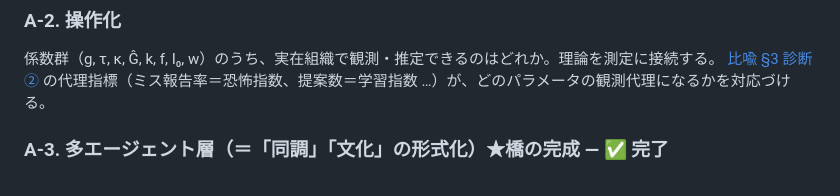
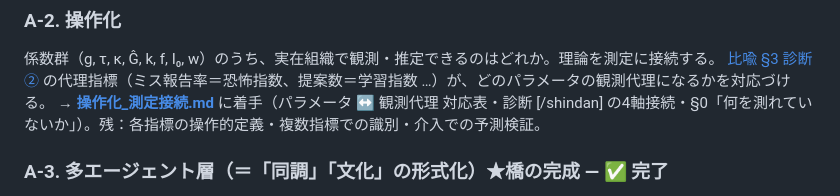
Before and after one commit to zumenseki/doubutsu-soshikiron, a Markdown page: docs/ロードマップ.md, the part around the change. Drawn GitHub-style.

```diff
--- a/docs/ロードマップ.md
+++ b/docs/ロードマップ.md
@@ -19,6 +19,7 @@
 ### A-2. 操作化
 係数群（g, τ, κ, Ĝ, k, f, I₀, w）のうち、実在組織で観測・推定できるのはどれか。理論を測定に接続する。
 [比喩 §3 診断②](比喩_5類型マクロ.md) の代理指標（ミス報告率＝恐怖指数、提案数＝学習指数 …）が、どのパラメータの観測代理になるかを対応づける。
+→ **[操作化_測定接続.md](操作化_測定接続.md)** に着手（パラメータ ↔ 観測代理 対応表・診断 [/shindan] の4軸接続・§0「何を測れていないか」）。残：各指標の操作的定義・複数指標での識別・介入での予測検証。
 
 ### A-3. 多エージェント層（＝「同調」「文化」の形式化）★橋の完成 — ✅ 完了
 個々の π がどう集計され、規範・伝播・均衡になるか。ここで初めて「文化」を形式的に定義できる。
```
Also changed, not shown: docs/操作化_測定接続.md (added, +50 -0 lines).
